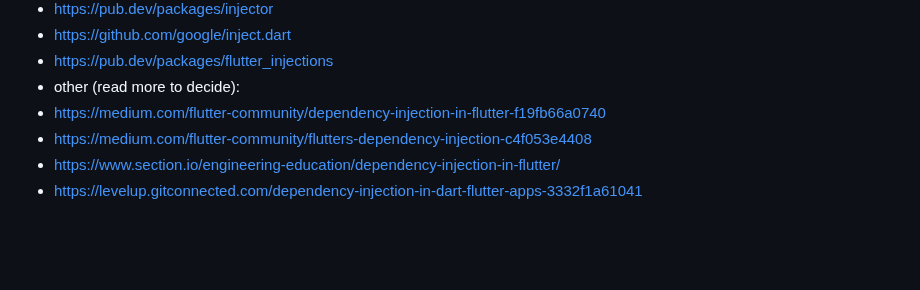
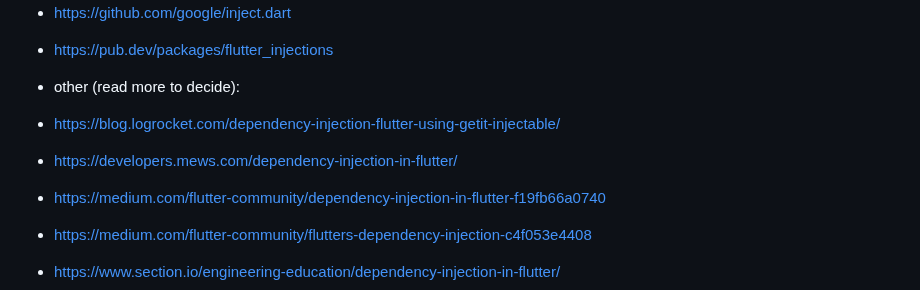
Before and after one commit to sahlet-official/userlog, a Markdown page: Specification/SoftwareArchitecture/Readme.md, the part around the change. Rendered like a GitHub page; blank space fills up the shorter version.

```diff
--- a/Specification/SoftwareArchitecture/Readme.md
+++ b/Specification/SoftwareArchitecture/Readme.md
@@ -46,6 +46,9 @@ Referecies:
   - https://github.com/google/inject.dart
   - https://pub.dev/packages/flutter_injections
   - other (read more to decide):
+  - https://blog.logrocket.com/dependency-injection-flutter-using-getit-injectable/
+  - https://developers.mews.com/dependency-injection-in-flutter/
+
   - https://medium.com/flutter-community/dependency-injection-in-flutter-f19fb66a0740
   - https://medium.com/flutter-community/flutters-dependency-injection-c4f053e4408
   - https://www.section.io/engineering-education/dependency-injection-in-flutter/
```
